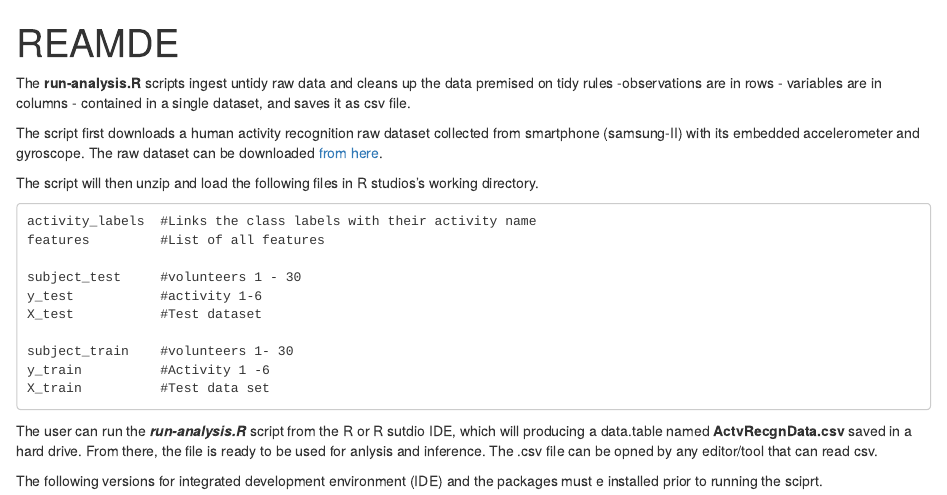
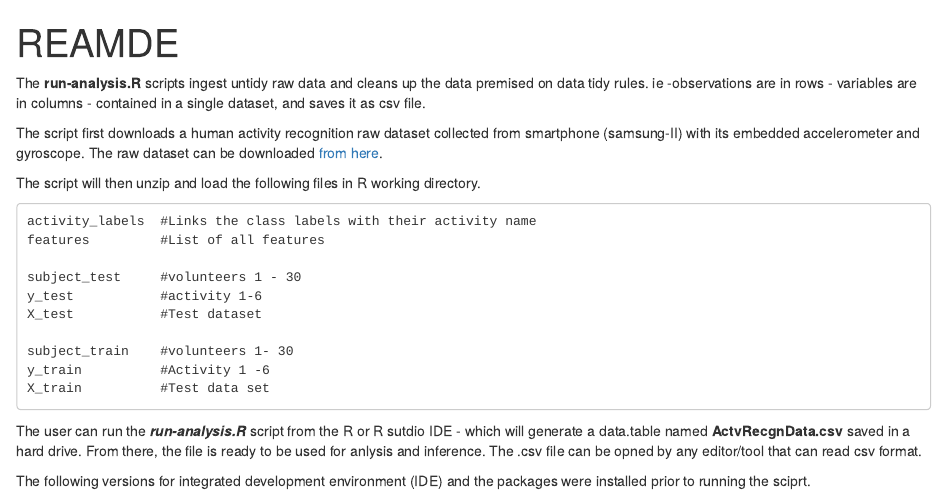
Before and after one commit to abiyug/datasciencecoursera, an R Markdown document (README.Rmd): the page in a window 1100 px wide, from its top. Rendered offline with R 4.5, knitr and Pandoc, with nearby package versions.

Commit message:
Update README.Rmd

````diff
--- a/README.Rmd
+++ b/README.Rmd
@@ -4,14 +4,14 @@ output: html_document
 ---
 
 The **run-analysis.R** scripts ingest untidy  raw data and cleans up the
-data premised on tidy rules -observations are in rows - variables are in
+data premised on data tidy rules. ie -observations are in rows - variables are in
 columns - contained in a single dataset, and saves it as csv file.
 
 The script first downloads a human activity recognition raw dataset collected from
 smartphone (samsung-II) with its embedded accelerometer and gyroscope.
 The raw dataset can be downloaded [from here](https://d396qusza40orc.cloudfront.net/getdata%2Fprojectfiles%2FUCI%20HAR%20Dataset.zip).
 
-The script will then unzip and load the following files in R studios's working directory.
+The script will then unzip and load the following files in R  working directory.
 ```
 activity_labels  #Links the class labels with their activity name
 features         #List of all features
@@ -25,12 +25,11 @@ y_train          #Activity 1 -6
 X_train          #Test data set
 ```
 
-The user can run the **_run-analysis.R_** script from the R or R sutdio IDE, which will producing a data.table
+The user can run the **_run-analysis.R_** script from the R or R sutdio IDE - which will generate a data.table
 named **ActvRecgnData.csv** saved in a hard drive. From there, the file is ready
-to be used for anlysis and inference.  The .csv file can be opned by any editor/tool that can read csv.
+to be used for anlysis and inference.  The .csv file can be opned by any editor/tool that can read csv format.
 
-The following versions for integrated development environment (IDE)  and the packages must
-e installed prior to running the sciprt.
+The following versions for integrated development environment (IDE)  and the packages were  installed prior to running the sciprt.
 
 
     IDE      R studio      3.2.0
````
